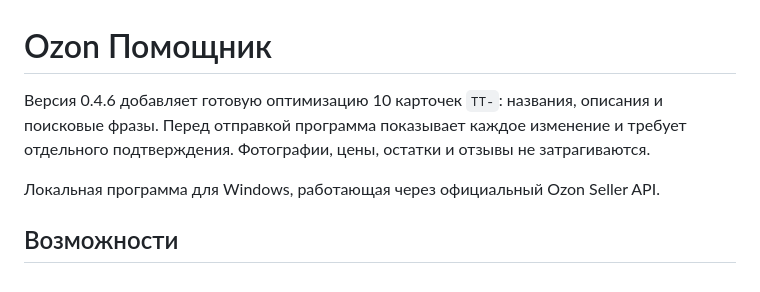
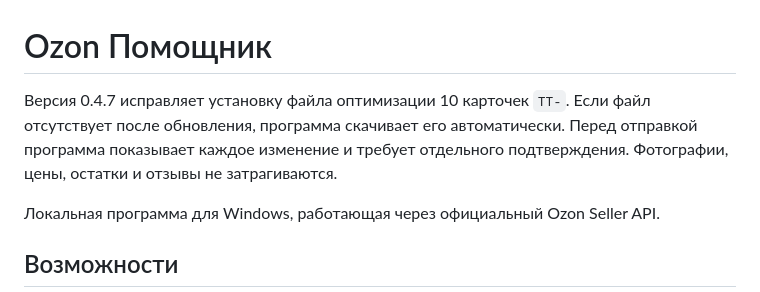
Before and after one commit to tacticatrus-spec/ozon-pomoshchnik, a Markdown page: README.md, the part around the change. Drawn GitHub-style.

Commit message:
Fix TT optimization package installation

```diff
--- a/README.md
+++ b/README.md
@@ -1,6 +1,6 @@
 # Ozon Помощник
 
-Версия 0.4.6 добавляет готовую оптимизацию 10 карточек `TT-`: названия, описания и поисковые фразы. Перед отправкой программа показывает каждое изменение и требует отдельного подтверждения. Фотографии, цены, остатки и отзывы не затрагиваются.
+Версия 0.4.7 исправляет установку файла оптимизации 10 карточек `TT-`. Если файл отсутствует после обновления, программа скачивает его автоматически. Перед отправкой программа показывает каждое изменение и требует отдельного подтверждения. Фотографии, цены, остатки и отзывы не затрагиваются.
 
 Локальная программа для Windows, работающая через официальный Ozon Seller API.
 
```
